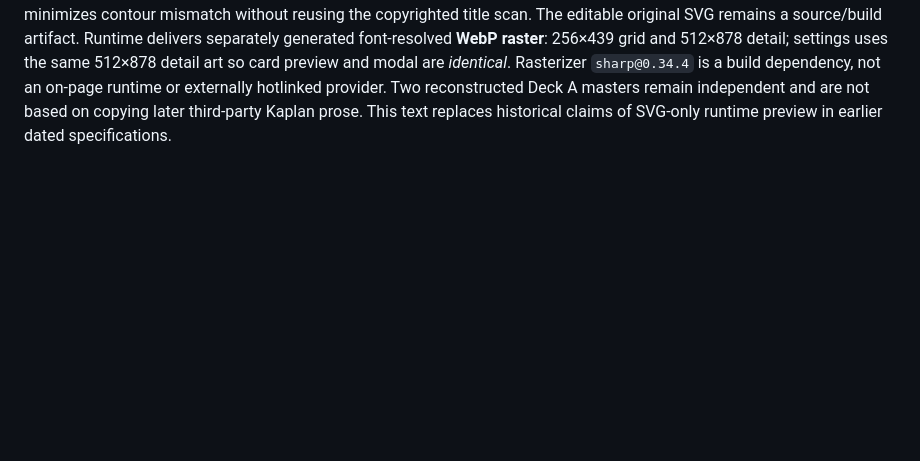
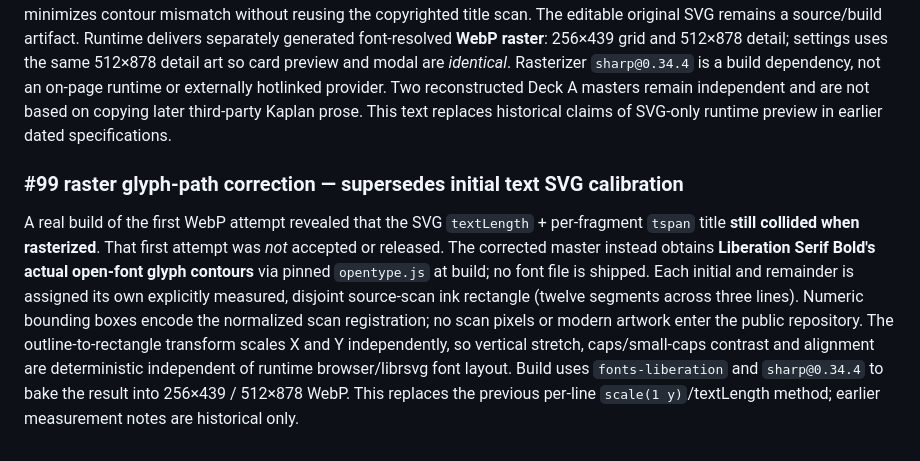
Before and after one commit to kinoko34077/tarot-draw, a Markdown page: docs/DECK_A_RECONSTRUCTION.md, the part around the change. GitHub-like rendering; blank space fills up the shorter version.

Commit message:
docs(#99): record raster optical proof rejection and font-outline exact-box repair

```diff
--- a/docs/DECK_A_RECONSTRUCTION.md
+++ b/docs/DECK_A_RECONSTRUCTION.md
@@ -40,3 +40,7 @@ The former generator combined all words on each title line under a single `textL
 ### User scan overlay calibration and font-baked runtime (2026-10-12; #99)
 The image originally supplied by the user is used only as a **reference on the local comparison workstation**, not as a public asset or pixel source. Resizing its 1024×1536 canvas onto the editable title SVG's 1024×1755 master coordinates yields measured headings: top line approx x230–793 / y166–250; middle x252–771 / y300–382; bottom x263–764 / y435–520. Earlier measured rasterized title was horizontally wide and vertically short, especially in the third line. New independent word widths for The/Original 173+353 inside568, Rider/Waite 244+239 inside525, Tarot/Deck 229+238 inside507; independent Y stretches 1.29, 1.24, 1.45 respectively with post-baseline translations 20/29/44 master pixels. This minimizes contour mismatch without reusing the copyrighted title scan.
 The editable original SVG remains a source/build artifact. Runtime delivers separately generated font-resolved **WebP raster**: 256×439 grid and 512×878 detail; settings uses the same 512×878 detail art so card preview and modal are *identical*. Rasterizer `sharp@0.34.4` is a build dependency, not an on-page runtime or externally hotlinked provider. Two reconstructed Deck A masters remain independent and are not based on copying later third-party Kaplan prose. This text replaces historical claims of SVG-only runtime preview in earlier dated specifications.
+
+
+### #99 raster glyph-path correction — supersedes initial text SVG calibration
+A real build of the first WebP attempt revealed that the SVG `textLength` + per-fragment `tspan` title **still collided when rasterized**. That first attempt was *not* accepted or released. The corrected master instead obtains **Liberation Serif Bold's actual open-font glyph contours** via pinned `opentype.js` at build; no font file is shipped. Each initial and remainder is assigned its own explicitly measured, disjoint source-scan ink rectangle (twelve segments across three lines). Numeric bounding boxes encode the normalized scan registration; no scan pixels or modern artwork enter the public repository. The outline-to-rectangle transform scales X and Y independently, so vertical stretch, caps/small-caps contrast and alignment are deterministic independent of runtime browser/librsvg font layout. Build uses `fonts-liberation` and `sharp@0.34.4` to bake the result into 256×439 / 512×878 WebP. This replaces the previous per-line `scale(1 y)`/textLength method; earlier measurement notes are historical only.
```
